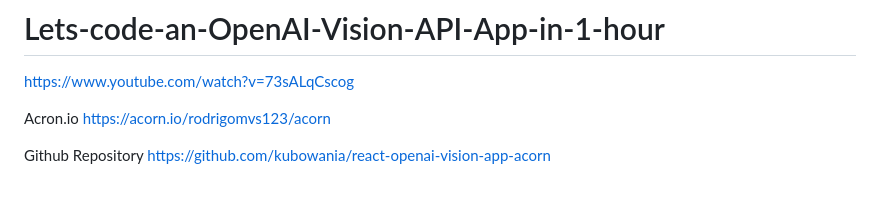
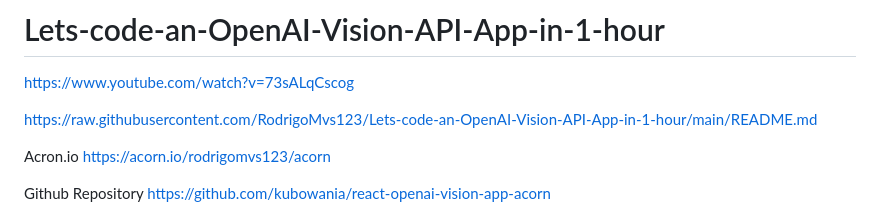
Before and after one commit to RodrigoMvs123/Lets-code-an-OpenAI-Vision-API-App-in-1-hour, a Markdown page: README.md, the part around the change. Drawn GitHub-style; blank space fills up the shorter version.

```diff
--- a/README.md
+++ b/README.md
@@ -1,6 +1,8 @@
 # Lets-code-an-OpenAI-Vision-API-App-in-1-hour
 
 https://www.youtube.com/watch?v=73sALqCscog
+
+https://raw.githubusercontent.com/RodrigoMvs123/Lets-code-an-OpenAI-Vision-API-App-in-1-hour/main/README.md
 
 Acron.io
 https://acorn.io/rodrigomvs123/acorn
```
